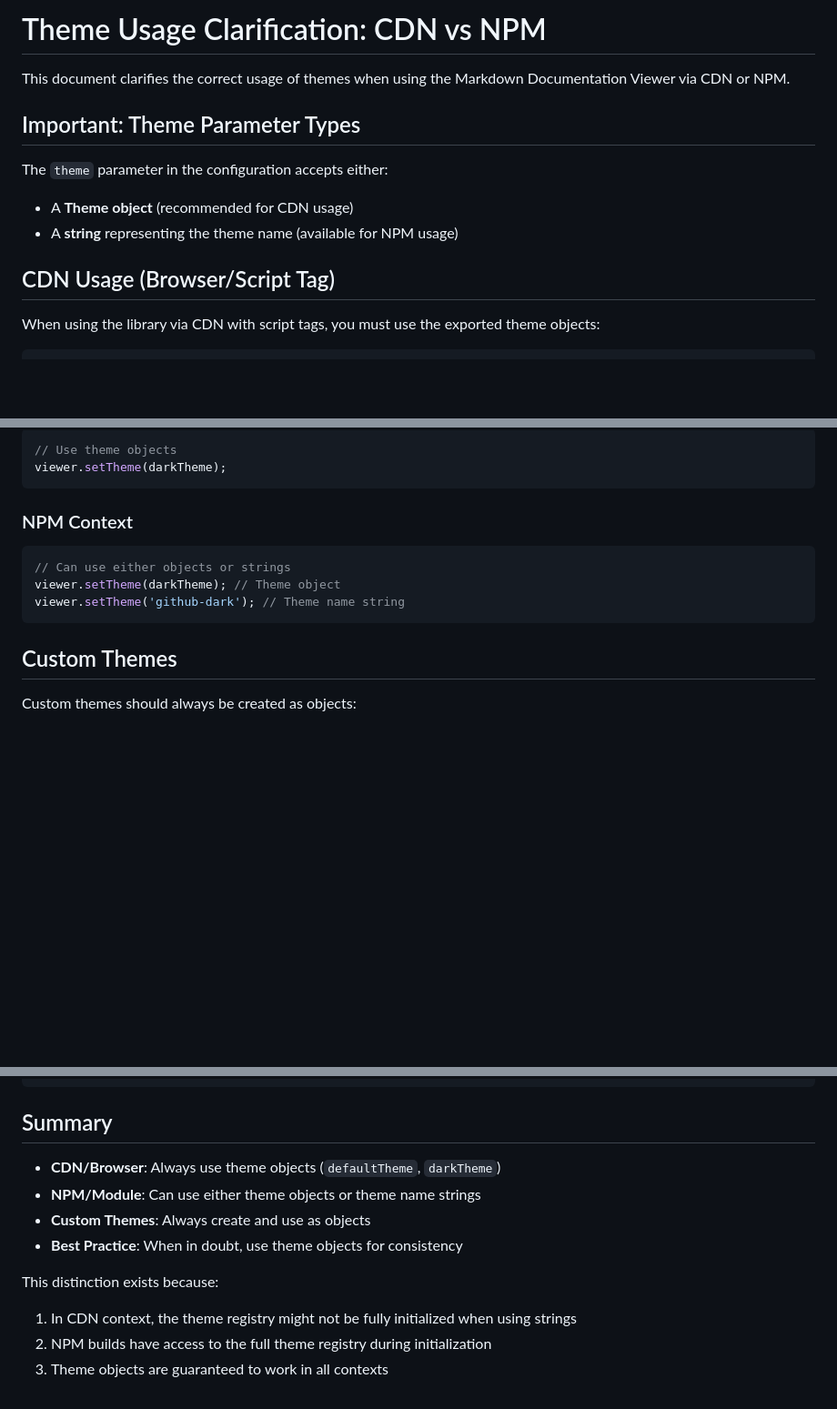
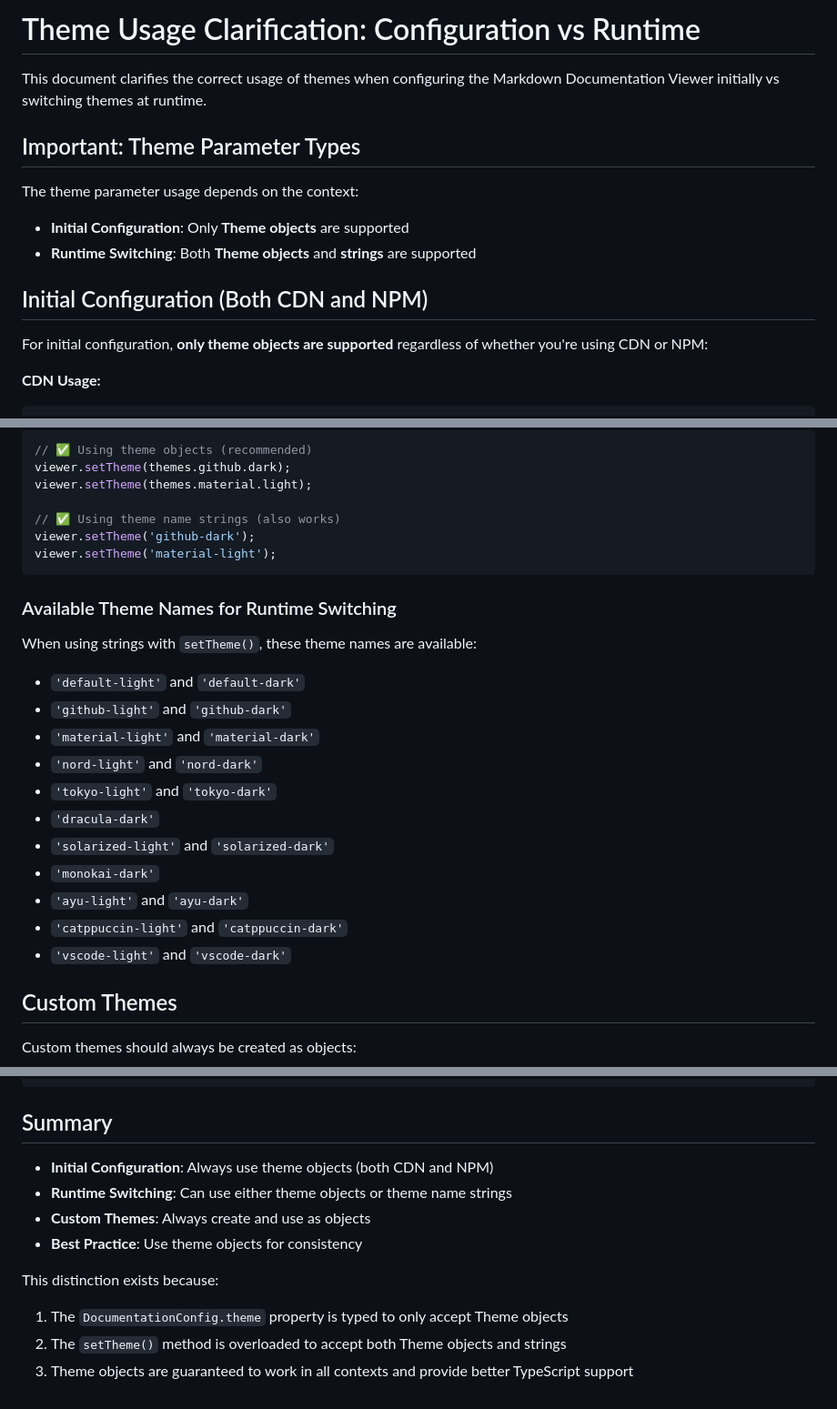
Before and after one commit to AustinOrphan/markdown-docs-viewer, a Markdown page: docs/THEME-USAGE-CLARIFICATION.md, 3 parts joined by grey strips. Shown at 91% size. GitHub-like rendering; blank space fills up the shorter version.

````diff
--- a/docs/THEME-USAGE-CLARIFICATION.md
+++ b/docs/THEME-USAGE-CLARIFICATION.md
@@ -1,16 +1,18 @@
-# Theme Usage Clarification: CDN vs NPM
+# Theme Usage Clarification: Configuration vs Runtime
 
-This document clarifies the correct usage of themes when using the Markdown Documentation Viewer via CDN or NPM.
+This document clarifies the correct usage of themes when configuring the Markdown Documentation Viewer initially vs switching themes at runtime.
 
 ## Important: Theme Parameter Types
 
-The `theme` parameter in the configuration accepts either:
+The theme parameter usage depends on the context:
 
-- A **Theme object** (recommended for CDN usage)
-- A **string** representing the theme name (available for NPM usage)
+- **Initial Configuration**: Only **Theme objects** are supported
+- **Runtime Switching**: Both **Theme objects** and **strings** are supported
 
-## CDN Usage (Browser/Script Tag)
+## Initial Configuration (Both CDN and NPM)
 
-When using the library via CDN with script tags, you must use the exported theme objects:
+For initial configuration, **only theme objects are supported** regardless of whether you're using CDN or NPM:
+
+**CDN Usage:**
 
 ```html
@@ -108,16 +84,29 @@ For dynamic theme switching, use the `setTheme` method:
 
 ```javascript
-// Use theme objects
-viewer.setTheme(darkTheme);
+// ✅ Using theme objects (recommended)
+viewer.setTheme(themes.github.dark);
+viewer.setTheme(themes.material.light);
+
+// ✅ Using theme name strings (also works)
+viewer.setTheme('github-dark');
+viewer.setTheme('material-light');
 ```
 
-### NPM Context
+### Available Theme Names for Runtime Switching
 
-```javascript
-// Can use either objects or strings
-viewer.setTheme(darkTheme); // Theme object
-viewer.setTheme('github-dark'); // Theme name string
-```
+When using strings with `setTheme()`, these theme names are available:
+
+- `'default-light'` and `'default-dark'`
+- `'github-light'` and `'github-dark'`
+- `'material-light'` and `'material-dark'`
+- `'nord-light'` and `'nord-dark'`
+- `'tokyo-light'` and `'tokyo-dark'`
+- `'dracula-dark'`
+- `'solarized-light'` and `'solarized-dark'`
+- `'monokai-dark'`
+- `'ayu-light'` and `'ayu-dark'`
+- `'catppuccin-light'` and `'catppuccin-dark'`
+- `'vscode-light'` and `'vscode-dark'`
 
 ## Custom Themes
 
@@ -147,13 +136,13 @@ const viewer = createViewer({
 
 ## Summary
 
-- **CDN/Browser**: Always use theme objects (`defaultTheme`, `darkTheme`)
-- **NPM/Module**: Can use either theme objects or theme name strings
+- **Initial Configuration**: Always use theme objects (both CDN and NPM)
+- **Runtime Switching**: Can use either theme objects or theme name strings
 - **Custom Themes**: Always create and use as objects
-- **Best Practice**: When in doubt, use theme objects for consistency
+- **Best Practice**: Use theme objects for consistency
 
 This distinction exists because:
 
-1. In CDN context, the theme registry might not be fully initialized when using strings
-2. NPM builds have access to the full theme registry during initialization
-3. Theme objects are guaranteed to work in all contexts
+1. The `DocumentationConfig.theme` property is typed to only accept Theme objects
+2. The `setTheme()` method is overloaded to accept both Theme objects and strings
+3. Theme objects are guaranteed to work in all contexts and provide better TypeScript support
````
Also changed, not shown: other parts of docs/THEME-USAGE-CLARIFICATION.md (+29 -55 lines), docs/README.md (+15 -4 lines), docs/quick-start.md (+17 -10 lines).
